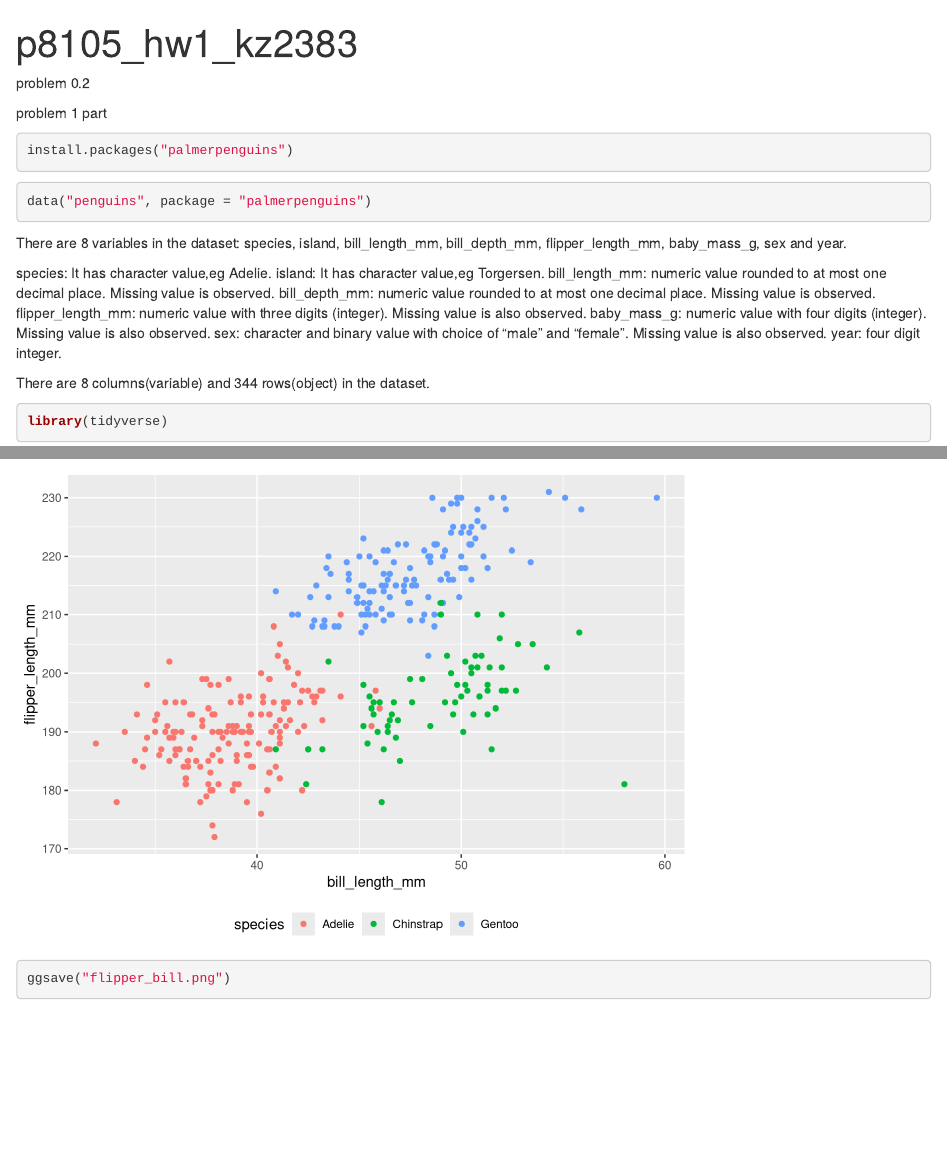
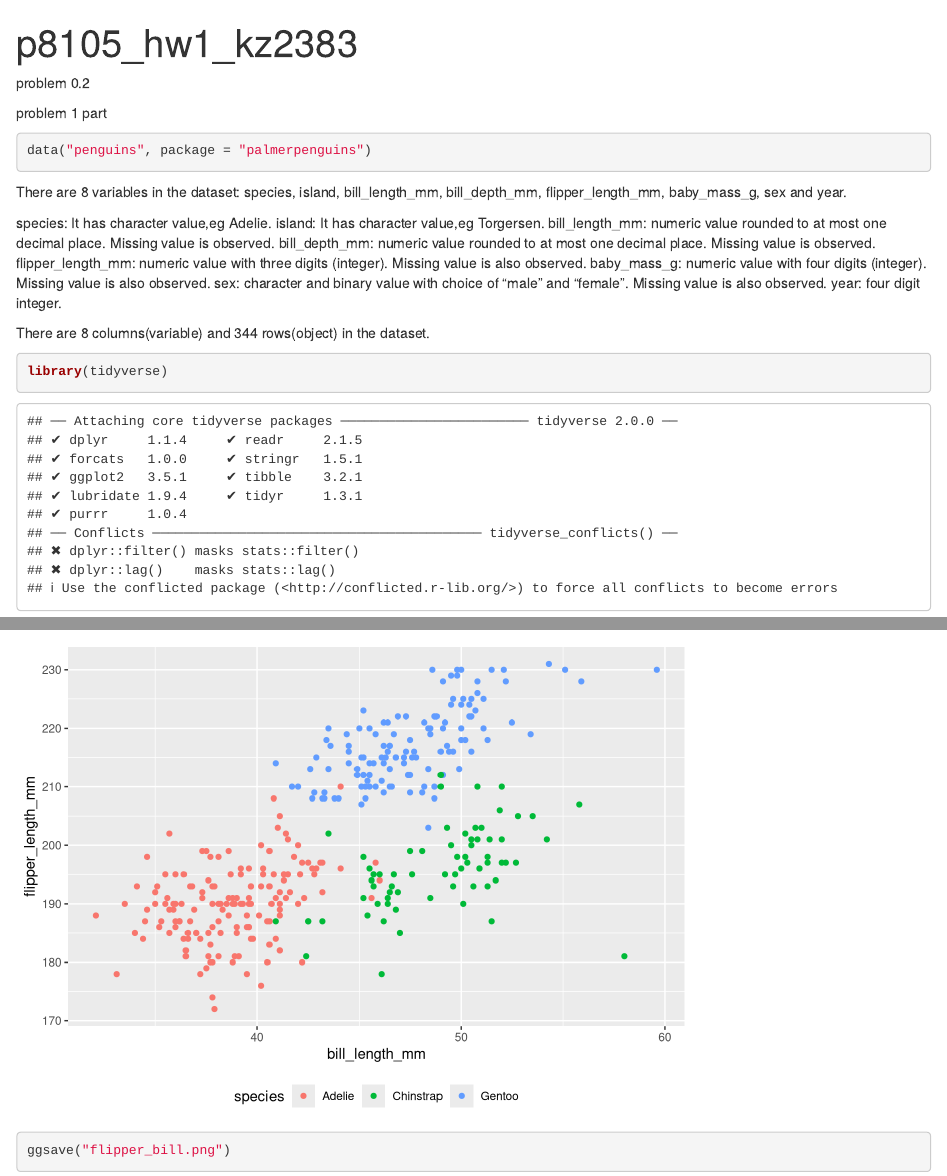
Before and after one commit to zhankkk/p8105_hw1_kz2383, an R Markdown document (p8105_hw1_kz2383.Rmd): the page in a window 1100 px wide, from its top, and a second part further down, joined at a grey line. Rendered offline with R 4.5, knitr and Pandoc, with nearby package versions; code that draws random numbers runs with fixed seeds of ours; column names are cleaned by a stand-in for the janitor package.

Commit message:
Update p8105_hw1_kz2383.Rmd

````diff
--- a/p8105_hw1_kz2383.Rmd
+++ b/p8105_hw1_kz2383.Rmd
@@ -11,9 +11,7 @@ problem 0.2
 
 problem 1 part
 
-```{r}
-install.packages("palmerpenguins")
-```
+
 
 ```{r}
 data("penguins", package = "palmerpenguins")
````
